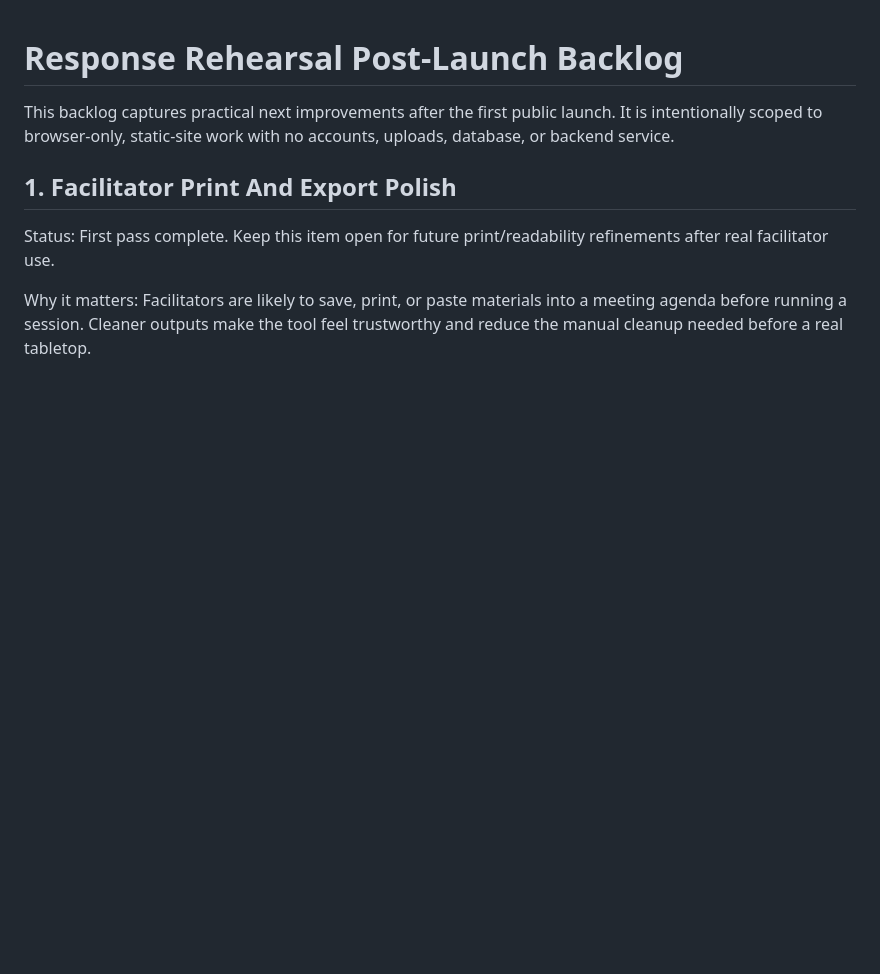
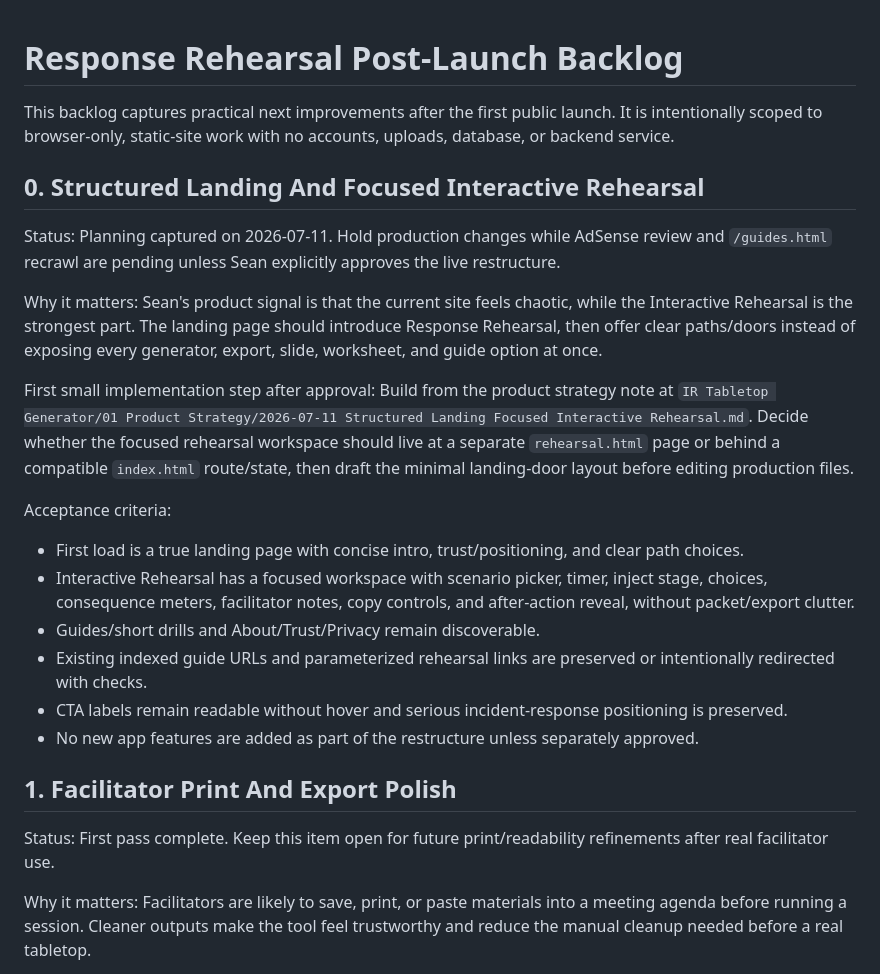
Before and after one commit to sashq-tech/ir-tabletop-generator, a Markdown page: POST_LAUNCH_BACKLOG.md, the part around the change. GitHub-like rendering; blank space fills up the shorter version.

Commit message:
Document focused rehearsal IA plan

```diff
--- a/POST_LAUNCH_BACKLOG.md
+++ b/POST_LAUNCH_BACKLOG.md
@@ -1,6 +1,23 @@
 # Response Rehearsal Post-Launch Backlog
 
 This backlog captures practical next improvements after the first public launch. It is intentionally scoped to browser-only, static-site work with no accounts, uploads, database, or backend service.
+
+## 0. Structured Landing And Focused Interactive Rehearsal
+
+Status: Planning captured on 2026-07-11. Hold production changes while AdSense review and `/guides.html` recrawl are pending unless Sean explicitly approves the live restructure.
+
+Why it matters: Sean's product signal is that the current site feels chaotic, while the Interactive Rehearsal is the strongest part. The landing page should introduce Response Rehearsal, then offer clear paths/doors instead of exposing every generator, export, slide, worksheet, and guide option at once.
+
+First small implementation step after approval: Build from the product strategy note at `IR Tabletop Generator/01 Product Strategy/2026-07-11 Structured Landing Focused Interactive Rehearsal.md`. Decide whether the focused rehearsal workspace should live at a separate `rehearsal.html` page or behind a compatible `index.html` route/state, then draft the minimal landing-door layout before editing production files.
+
+Acceptance criteria:
+
+- First load is a true landing page with concise intro, trust/positioning, and clear path choices.
+- Interactive Rehearsal has a focused workspace with scenario picker, timer, inject stage, choices, consequence meters, facilitator notes, copy controls, and after-action reveal, without packet/export clutter.
+- Guides/short drills and About/Trust/Privacy remain discoverable.
+- Existing indexed guide URLs and parameterized rehearsal links are preserved or intentionally redirected with checks.
+- CTA labels remain readable without hover and serious incident-response positioning is preserved.
+- No new app features are added as part of the restructure unless separately approved.
 
 ## 1. Facilitator Print And Export Polish
 
```
Also changed, not shown: IR Tabletop Generator/01 Product Strategy/2026-07-11 Structured Landing Focused Interactive Rehearsal.md (added, +212 -0 lines), IR Tabletop Generator/07 Handoff/Codex Handoff Status.md (+2 -1 lines).
